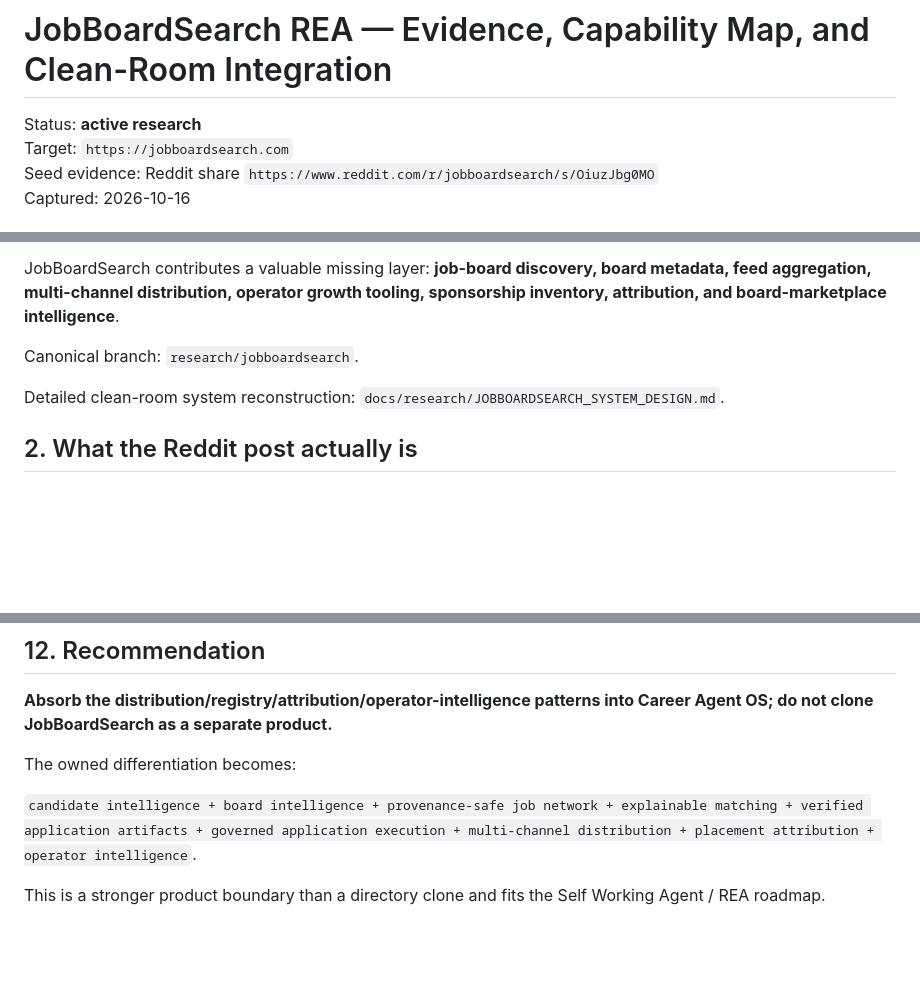
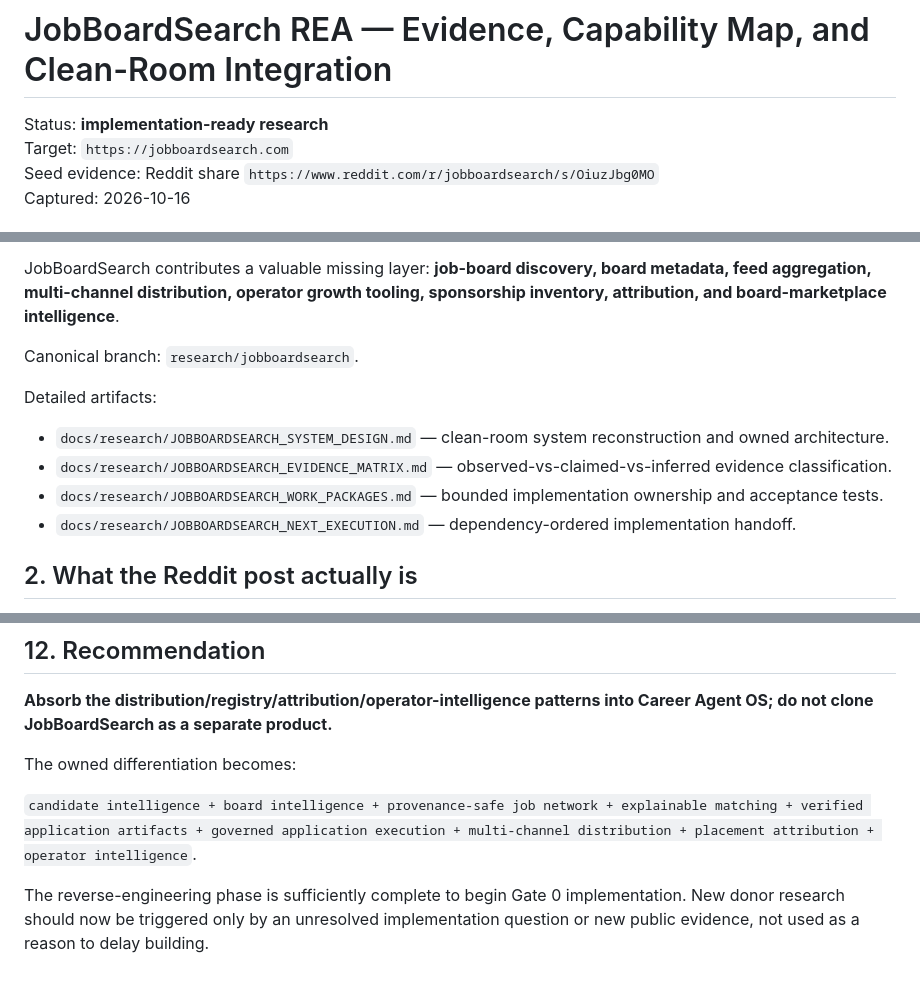
Before and after one commit to rrahul0904/career-agent-os, a Markdown page: docs/research/JOBBOARDSEARCH_REA.md, 3 parts joined by grey strips. GitHub-like rendering; blank space fills up the shorter version.

Commit message:
rea: link implementation work packages and execution handoff

```diff
--- a/docs/research/JOBBOARDSEARCH_REA.md
+++ b/docs/research/JOBBOARDSEARCH_REA.md
@@ -1,6 +1,6 @@
 # JobBoardSearch REA — Evidence, Capability Map, and Clean-Room Integration
 
-Status: **active research**
+Status: **implementation-ready research**
 Target: `https://jobboardsearch.com`
 Seed evidence: Reddit share `https://www.reddit.com/r/jobboardsearch/s/OiuzJbg0MO`
 Captured: 2026-10-16
@@ -15,7 +15,12 @@ JobBoardSearch contributes a valuable missing layer: **job-board discovery, boar
 
 Canonical branch: `research/jobboardsearch`.
 
-Detailed clean-room system reconstruction: `docs/research/JOBBOARDSEARCH_SYSTEM_DESIGN.md`.
+Detailed artifacts:
+
+- `docs/research/JOBBOARDSEARCH_SYSTEM_DESIGN.md` — clean-room system reconstruction and owned architecture.
+- `docs/research/JOBBOARDSEARCH_EVIDENCE_MATRIX.md` — observed-vs-claimed-vs-inferred evidence classification.
+- `docs/research/JOBBOARDSEARCH_WORK_PACKAGES.md` — bounded implementation ownership and acceptance tests.
+- `docs/research/JOBBOARDSEARCH_NEXT_EXECUTION.md` — dependency-ordered implementation handoff.
 
 ## 2. What the Reddit post actually is
 
@@ -486,4 +491,4 @@ The owned differentiation becomes:
 
 `candidate intelligence + board intelligence + provenance-safe job network + explainable matching + verified application artifacts + governed application execution + multi-channel distribution + placement attribution + operator intelligence`.
 
-This is a stronger product boundary than a directory clone and fits the Self Working Agent / REA roadmap.
+The reverse-engineering phase is sufficiently complete to begin Gate 0 implementation. New donor research should now be triggered only by an unresolved implementation question or new public evidence, not used as a reason to delay building.
```
